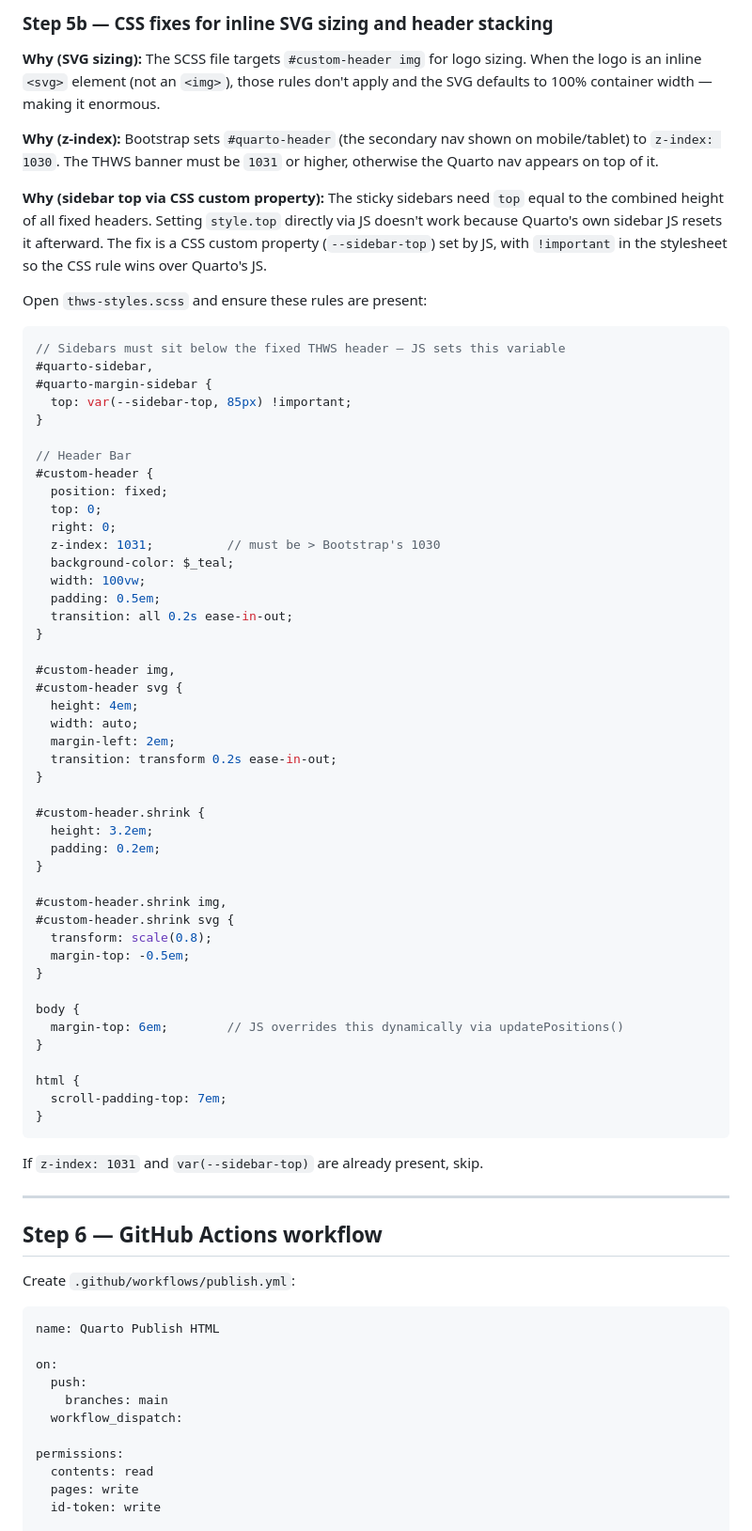
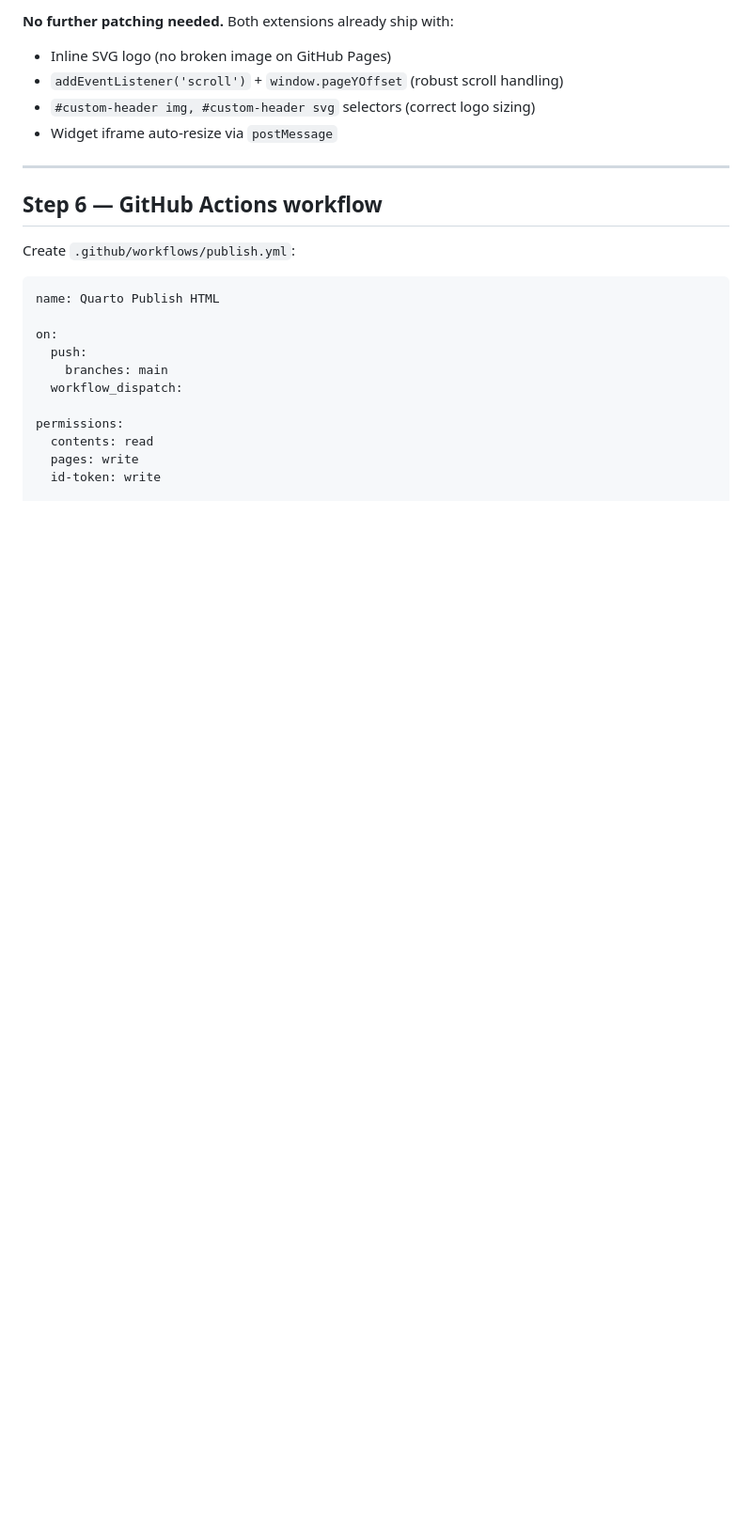
Before and after one commit to c-kraus/thws-skills, a Markdown page: quarto-book-setup/SKILL.md, the part around one of its changes. Shown at 94% size. Rendered like a GitHub page; blank space fills up the shorter version.

````diff
--- a/quarto-book-setup/SKILL.md
+++ b/quarto-book-setup/SKILL.md
@@ -205,61 +153,8 @@ return { { Pandoc = inject_header } }
-### Step 5b — CSS fixes for inline SVG sizing and header stacking
-
-**Why (SVG sizing):** The SCSS file targets `#custom-header img` for logo sizing. When the logo is an inline `<svg>` element (not an `<img>`), those rules don't apply and the SVG defaults to 100% container width — making it enormous.
-
-**Why (z-index):** Bootstrap sets `#quarto-header` (the secondary nav shown on mobile/tablet) to `z-index: 1030`. The THWS banner must be `1031` or higher, otherwise the Quarto nav appears on top of it.
-
-**Why (sidebar top via CSS custom property):** The sticky sidebars need `top` equal to the combined height of all fixed headers. Setting `style.top` directly via JS doesn't work because Quarto's own sidebar JS resets it afterward. The fix is a CSS custom property (`--sidebar-top`) set by JS, with `!important` in the stylesheet so the CSS rule wins over Quarto's JS.
-
-Open `thws-styles.scss` and ensure these rules are present:
-
-```scss
-// Sidebars must sit below the fixed THWS header — JS sets this variable
-#quarto-sidebar,
-#quarto-margin-sidebar {
-  top: var(--sidebar-top, 85px) !important;
-}
-
-// Header Bar
-#custom-header {
-  position: fixed;
-  top: 0;
-  right: 0;
-  z-index: 1031;          // must be > Bootstrap's 1030
-  background-color: $_teal;
-  width: 100vw;
-  padding: 0.5em;
-  transition: all 0.2s ease-in-out;
-}
-
-#custom-header img,
-#custom-header svg {
-  height: 4em;
-  width: auto;
-  margin-left: 2em;
-  transition: transform 0.2s ease-in-out;
-}
-
-#custom-header.shrink {
-  height: 3.2em;
-  padding: 0.2em;
-}
-
-#custom-header.shrink img,
-#custom-header.shrink svg {
-  transform: scale(0.8);
-  margin-top: -0.5em;
-}
-
-body {
-  margin-top: 6em;        // JS overrides this dynamically via updatePositions()
-}
-
-html {
-  scroll-padding-top: 7em;
-}
-```
-
-If `z-index: 1031` and `var(--sidebar-top)` are already present, skip.
+**No further patching needed.** Both extensions already ship with:
+- Inline SVG logo (no broken image on GitHub Pages)
+- `addEventListener('scroll')` + `window.pageYOffset` (robust scroll handling)
+- `#custom-header img, #custom-header svg` selectors (correct logo sizing)
+- Widget iframe auto-resize via `postMessage`
 
 ---
 
````
Also changed, not shown: other parts of quarto-book-setup/SKILL.md (+52 -113 lines).
